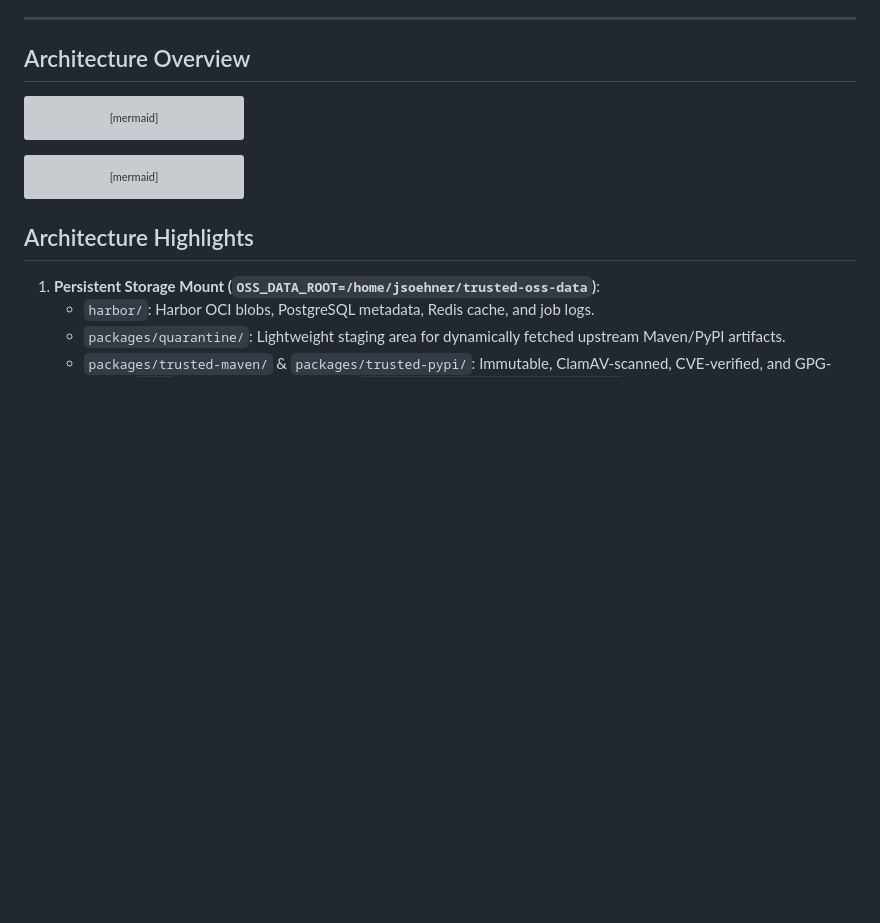
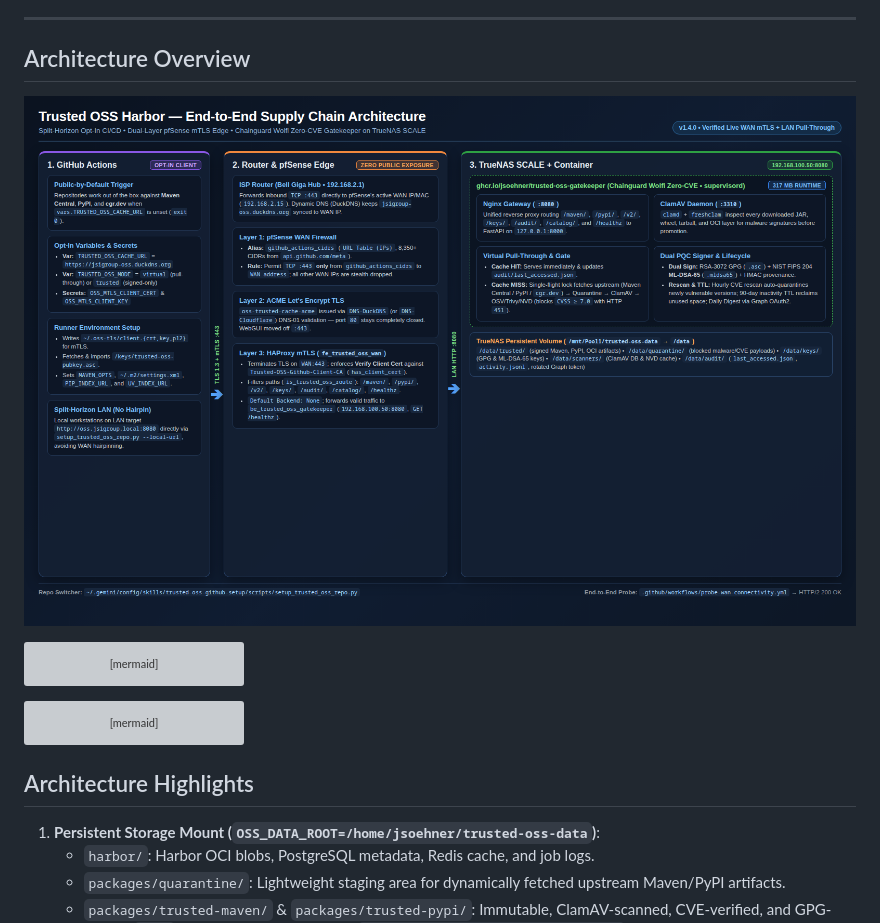
Before and after one commit to jsoehner/trusted-oss-harbor, a Markdown page: README.md, the part around the change. Drawn GitHub-style; pictures changed too: docs/images/trusted-oss-architecture-infographic.png (added); blank space fills up the shorter version; grey boxes are pictures that could not be loaded.

Commit message:
docs(readme): add end-to-end Trusted OSS Harbor architecture infographic
- Add docs/images/trusted-oss-architecture-infographic.png detailing GitHub Actions opt-in client, Bell Giga Hub + pfSense mTLS edge, and TrueNAS SCALE + Chainguard Wolfi Gatekeeper container internals
- Embed infographic under Architecture Overview in README.md

````diff
--- a/README.md
+++ b/README.md
@@ -5,6 +5,8 @@ Self-hosted, containerized **Trusted Open-Source Software (OSS) Supply Chain Pla
 ---
 
 ## Architecture Overview
+
+![Trusted OSS Harbor End-to-End Architecture Infographic](docs/images/trusted-oss-architecture-infographic.png)
 
 ```mermaid
 flowchart LR
````
